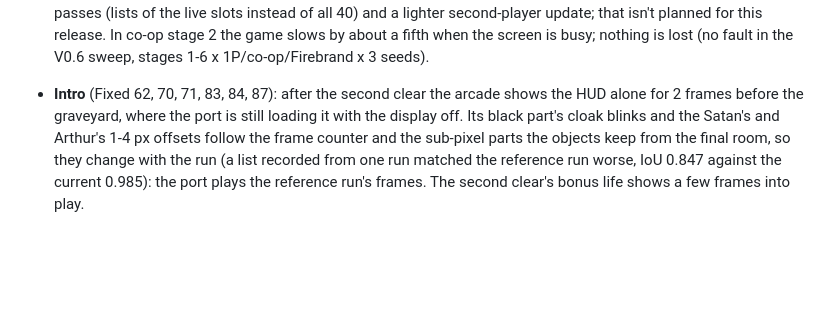
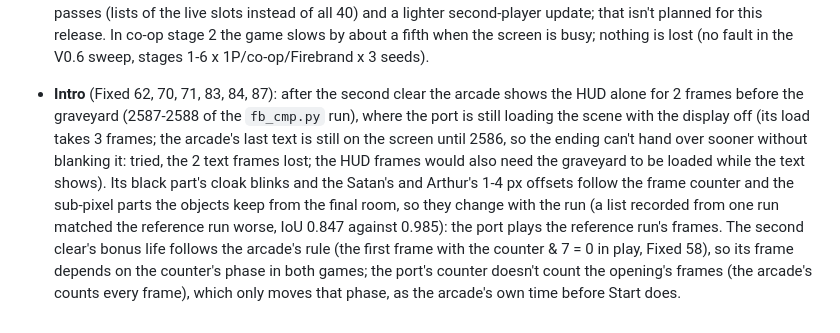
Before and after one commit to rester159/ghostsngoblins_MD, a Markdown page: docs/ACCURACY.md, the part around the change. Rendered like a GitHub page; blank space fills up the shorter version.

Commit message:
ACCURACY: the intro after the second clear, what's left and why (HUD frames tried and reverted; bonus life phase)
Co-Authored-By: Claude Opus 5.5 <noreply@anthropic.com>

```diff
--- a/docs/ACCURACY.md
+++ b/docs/ACCURACY.md
@@ -1300,8 +1300,13 @@ They stay as they are; each note says why.
   release. In co-op stage 2 the game slows by about a fifth when the screen is busy; nothing is lost (no fault in the
   V0.6 sweep, stages 1-6 x 1P/co-op/Firebrand x 3 seeds).
 - **Intro** (Fixed 62, 70, 71, 83, 84, 87): after the second clear the arcade shows the HUD alone for 2 frames before
-  the graveyard, where the port is still loading it with the display off. Its black part's cloak blinks and the
-  Satan's and Arthur's 1-4 px offsets follow the frame counter and the sub-pixel parts the objects keep from the final
-  room, so they change with the run (a list recorded from one run matched the reference run worse, IoU 0.847 against
-  the current 0.985): the port plays the reference run's frames. The second clear's bonus life shows a few frames
-  into play.
+  the graveyard (2587-2588 of the `fb_cmp.py` run), where the port is still loading the scene with the display off
+  (its load takes 3 frames; the arcade's last text is still on the screen until 2586, so the ending can't hand over
+  sooner without blanking it: tried, the 2 text frames lost; the HUD frames would also need the graveyard to be
+  loaded while the text shows). Its black part's cloak blinks and the Satan's and Arthur's 1-4 px offsets follow the
+  frame counter and the sub-pixel parts the objects keep from the final room, so they change with the run (a list
+  recorded from one run matched the reference run worse, IoU 0.847 against 0.985): the port plays the reference
+  run's frames. The second clear's bonus life follows the arcade's rule (the first frame with the counter & 7 = 0
+  in play, Fixed 58), so its frame depends on the counter's phase in both games; the port's counter doesn't count the
+  opening's frames (the arcade's counts every frame), which only moves that phase, as the arcade's own time before
+  Start does.
```
